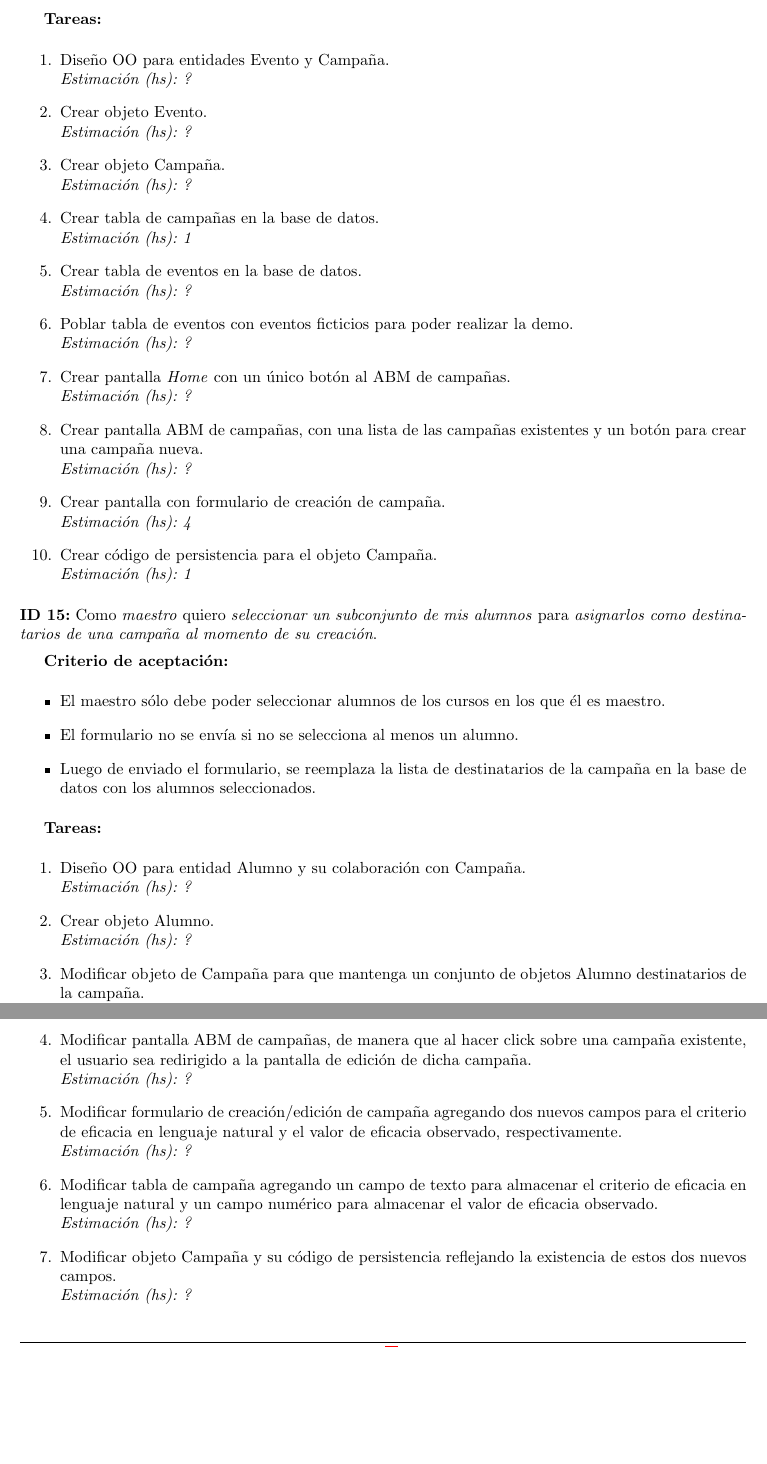
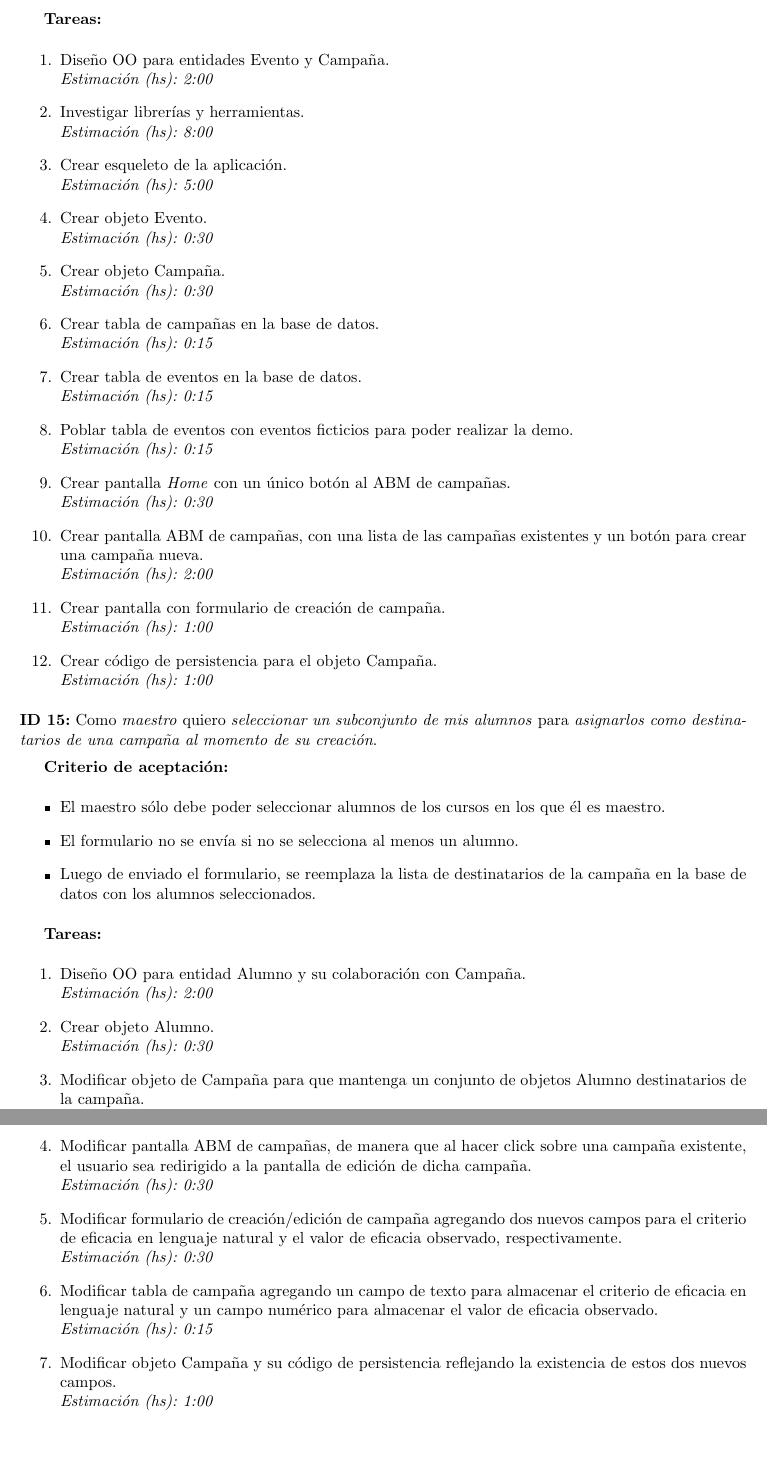
Before and after one commit to LeandroLovisolo/ISW2-TP1, a LaTeX document (tex/informe.tex): two parts of pages 7 and 9 of 9 before the commit and two parts of pages 7 and 10 of 10 after it, joined at a grey line, cut so that both start at the same text, the shorter picture padded with empty space. Compiled offline with pdfLaTeX.

Commit message:
Estimaciones de tareas y algunos detalles

```diff
--- a/tex/informe.tex
+++ b/tex/informe.tex
@@ -96,13 +96,13 @@
 % Entorno dentro del cual se declaran los detalles de un story con el macro
 % \detalle.
 \newenvironment{detalles}{
-  \textbf{Descripción:}
+  \textbf{Detalles:}
   \begin{itemize}
 }{
   \end{itemize}
 }
 
-% Uso: \detalle{descripción de la story}
+% Uso: \detalle{un detalle de la story}
 \newcommand{\detalle}[1] {
   \item #1.
 }
@@ -427,16 +427,18 @@ Sin más, presentamos a continuación los user stories seleccionados para este s
 \end{criterios}
 
 \begin{tasks}
-  \task{Diseño OO para entidades Evento y Campaña}{?}
-  \task{Crear objeto Evento}{?}
-  \task{Crear objeto Campaña}{?}
-  \task{Crear tabla de campañas en la base de datos}{1}
-  \task{Crear tabla de eventos en la base de datos}{?}
-  \task{Poblar tabla de eventos con eventos ficticios para poder realizar la demo}{?}
-  \task{Crear pantalla \emph{Home} con un único botón al ABM de campañas}{?}
-  \task{Crear pantalla ABM de campañas, con una lista de las campañas existentes y un botón para crear una campaña nueva}{?}
-  \task{Crear pantalla con formulario de creación de campaña}{4}
-  \task{Crear código de persistencia para el objeto Campaña}{1}
+  \task{Diseño OO para entidades Evento y Campaña}{2:00}
+  \task{Investigar librerías y herramientas}{8:00}
+  \task{Crear esqueleto de la aplicación}{5:00}
+  \task{Crear objeto Evento}{0:30}
+  \task{Crear objeto Campaña}{0:30}
+  \task{Crear tabla de campañas en la base de datos}{0:15}
+  \task{Crear tabla de eventos en la base de datos}{0:15}
+  \task{Poblar tabla de eventos con eventos ficticios para poder realizar la demo}{0:15}
+  \task{Crear pantalla \emph{Home} con un único botón al ABM de campañas}{0:30}
+  \task{Crear pantalla ABM de campañas, con una lista de las campañas existentes y un botón para crear una campaña nueva}{2:00}
+  \task{Crear pantalla con formulario de creación de campaña}{1:00}
+  \task{Crear código de persistencia para el objeto Campaña}{1:00}
 \end{tasks}
 
 
@@ -452,7 +454,3 @@ Sin más, presentamos a continuación los user stories seleccionados para este s
 \end{criterios}
 
 \begin{tasks}
-  \task{Diseño OO para entidad Alumno y su colaboración con Campaña}{?}
-  \task{Crear objeto Alumno}{?}
-  \task{Modificar objeto de Campaña para que mantenga un conjunto de objetos Alumno destinatarios de la campaña}{?}
-  \task{Crear tabla de alumnos en la base de datos}{?}
@@ -462,4 +457,11 @@ Sin más, presentamos a continuación los user stories seleccionados para este s
-  \task{Modificar código de persistencia para el objeto Campaña de manera que persista además su lista de destinatarios}{?}
+  \task{Diseño OO para entidad Alumno y su colaboración con Campaña}{2:00}
+  \task{Crear objeto Alumno}{0:30}
+  \task{Modificar objeto de Campaña para que mantenga un conjunto de objetos Alumno destinatarios de la campaña}{1:00}
+  \task{Crear tabla de alumnos en la base de datos}{0:15}
+  \task{Poblar la tabla de alumnos con alumnos ficticios para poder realizar la demo}{0:15}
+  \task{Crear una tabla de relación many-to-many entre campaña y alumno en la base de datos}{0:15}
+  \task{Agregarle al formulario de creación de campaña una lista con los nombres de sus alumnos (es decir, todas las entradas en la tabla de alumnos), acompañado cada uno de un checkbox para incluirlo como destinatario en la campaña}{2:00}
+  \task{Modificar código de persistencia para el objeto Campaña de manera que persista además su lista de destinatarios}{1:00}
 \end{tasks}
 
 
@@ -577,4 +581,0 @@ Sin más, presentamos a continuación los user stories seleccionados para este s
-  \task{Modificar pantalla ABM de campañas, de manera que al hacer click sobre una campaña existente, el usuario sea redirigido a la pantalla de edición de dicha campaña}{?}
-  \task{Modificar formulario de creación/edición de campaña agregando dos nuevos campos para el criterio de eficacia en lenguaje natural y el valor de eficacia observado, respectivamente}{?}
-  \task{Modificar tabla de campaña agregando un campo de texto para almacenar el criterio de eficacia en lenguaje natural y un campo numérico para almacenar el valor de eficacia observado}{?}
-  \task{Modificar objeto Campaña y su código de persistencia reflejando la existencia de estos dos nuevos campos}{?}
@@ -581,3 +585,7 @@ Sin más, presentamos a continuación los user stories seleccionados para este s
+  \task{Modificar pantalla ABM de campañas, de manera que al hacer click sobre una campaña existente, el usuario sea redirigido a la pantalla de edición de dicha campaña}{0:30}
+  \task{Modificar formulario de creación/edición de campaña agregando dos nuevos campos para el criterio de eficacia en lenguaje natural y el valor de eficacia observado, respectivamente}{0:30}
+  \task{Modificar tabla de campaña agregando un campo de texto para almacenar el criterio de eficacia en lenguaje natural y un campo numérico para almacenar el valor de eficacia observado}{0:15}
+  \task{Modificar objeto Campaña y su código de persistencia reflejando la existencia de estos dos nuevos campos}{1:00}
 \end{tasks}
 
 \end{document}
```
Also changed, not shown: tex/informe.tex (43 more changed lines).
